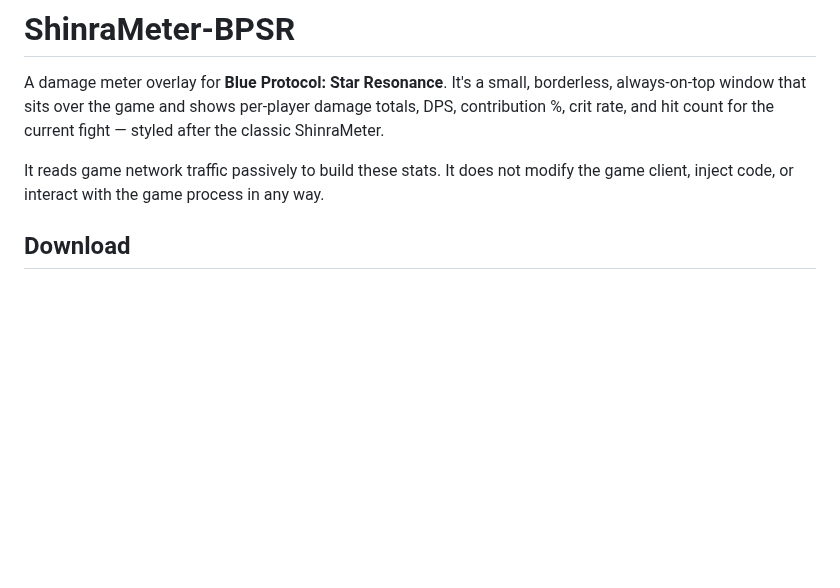
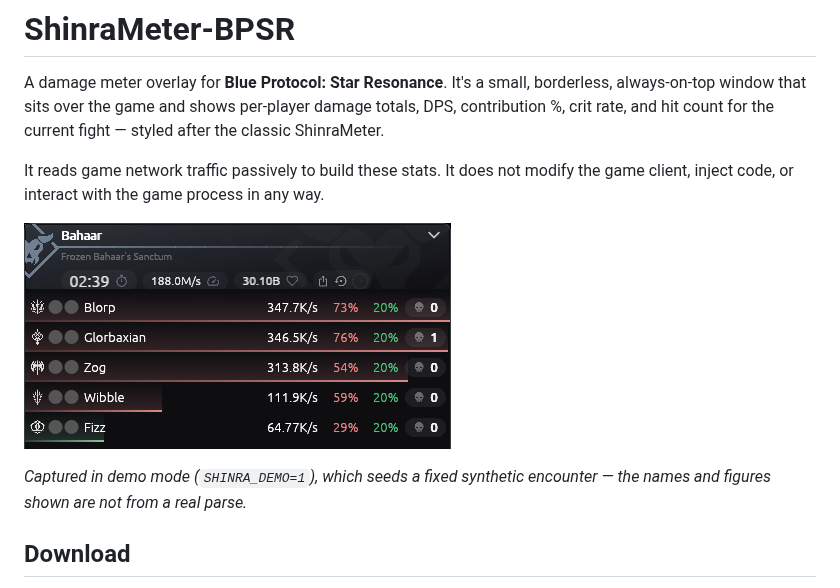
Before and after one commit to NguyenJus/ShinraMeter-BPSR, a Markdown page: README.md, the part around the change. Rendered like a GitHub page; pictures changed too: docs/images/overlay-demo.png (added); blank space fills up the shorter version.

```diff
--- a/README.md
+++ b/README.md
@@ -8,6 +8,11 @@ the current fight — styled after the classic ShinraMeter.
 It reads game network traffic passively to build these stats. It does not
 modify the game client, inject code, or interact with the game process in
 any way.
+
+![The overlay showing a populated damage meter: a boss name and encounter timer in the header, followed by five player rows with damage, DPS, crit %, and death counts.](docs/images/overlay-demo.png)
+
+*Captured in demo mode (`SHINRA_DEMO=1`), which seeds a fixed synthetic
+encounter — the names and figures shown are not from a real parse.*
 
 ## Download
 
```
Also changed, not shown: 1 other file.
